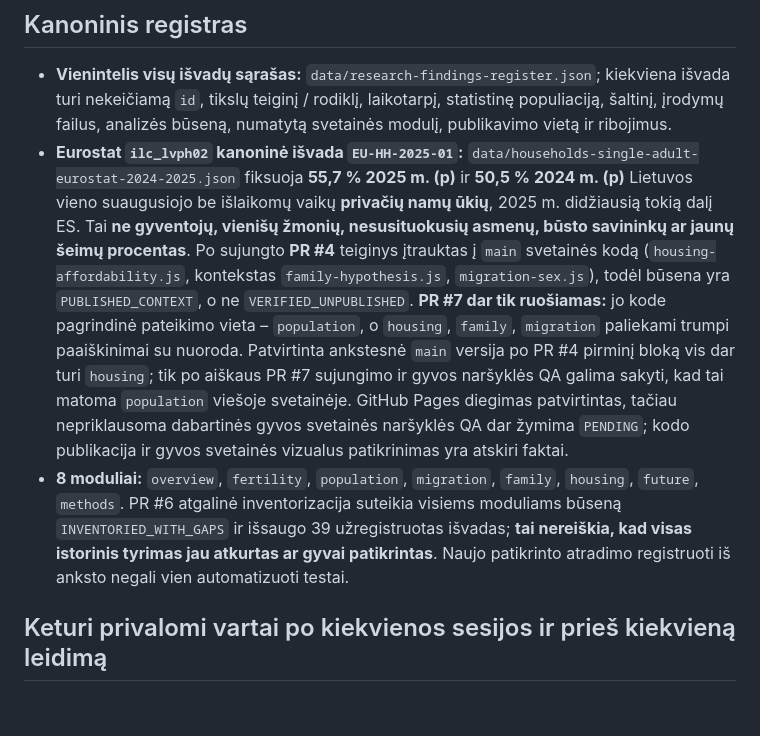
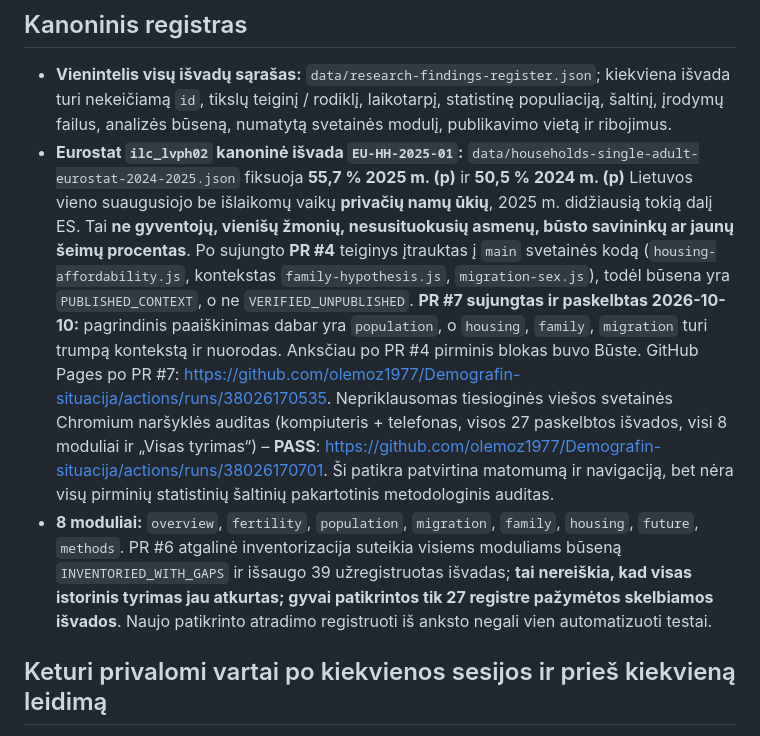
Before and after one commit to olemoz1977/Demografin-situacija, a Markdown page: research/RESEARCH-CONTINUITY-RULE.md, the part around the change. Rendered like a GitHub page; blank space fills up the shorter version.

Commit message:
T0 post-publish: record verified live GitHub Pages QA and PR #7 merge

```diff
--- a/research/RESEARCH-CONTINUITY-RULE.md
+++ b/research/RESEARCH-CONTINUITY-RULE.md
@@ -7,8 +7,8 @@
 ## Kanoninis registras
 
 - **Vienintelis visų išvadų sąrašas:** `data/research-findings-register.json`; kiekviena išvada turi nekeičiamą `id`, tikslų teiginį / rodiklį, laikotarpį, statistinę populiaciją, šaltinį, įrodymų failus, analizės būseną, numatytą svetainės modulį, publikavimo vietą ir ribojimus.
-- **Eurostat `ilc_lvph02` kanoninė išvada `EU-HH-2025-01`:** `data/households-single-adult-eurostat-2024-2025.json` fiksuoja **55,7 % 2025 m. (p)** ir **50,5 % 2024 m. (p)** Lietuvos vieno suaugusiojo be išlaikomų vaikų **privačių namų ūkių**, 2025 m. didžiausią tokią dalį ES. Tai **ne gyventojų, vienišų žmonių, nesusituokusių asmenų, būsto savininkų ar jaunų šeimų procentas**. Po sujungto **PR #4** teiginys įtrauktas į `main` svetainės kodą (`housing-affordability.js`, kontekstas `family-hypothesis.js`, `migration-sex.js`), todėl būsena yra `PUBLISHED_CONTEXT`, o ne `VERIFIED_UNPUBLISHED`. **PR #7 dar tik ruošiamas:** jo kode pagrindinė pateikimo vieta – `population`, o `housing`, `family`, `migration` paliekami trumpi paaiškinimai su nuoroda. Patvirtinta ankstesnė `main` versija po PR #4 pirminį bloką vis dar turi `housing`; tik po aiškaus PR #7 sujungimo ir gyvos naršyklės QA galima sakyti, kad tai matoma `population` viešoje svetainėje. GitHub Pages diegimas patvirtintas, tačiau nepriklausoma dabartinės gyvos svetainės naršyklės QA dar žymima `PENDING`; kodo publikacija ir gyvos svetainės vizualus patikrinimas yra atskiri faktai.
-- **8 moduliai:** `overview`, `fertility`, `population`, `migration`, `family`, `housing`, `future`, `methods`. PR #6 atgalinė inventorizacija suteikia visiems moduliams būseną `INVENTORIED_WITH_GAPS` ir išsaugo 39 užregistruotas išvadas; **tai nereiškia, kad visas istorinis tyrimas jau atkurtas ar gyvai patikrintas**. Naujo patikrinto atradimo registruoti iš anksto negali vien automatizuoti testai.
+- **Eurostat `ilc_lvph02` kanoninė išvada `EU-HH-2025-01`:** `data/households-single-adult-eurostat-2024-2025.json` fiksuoja **55,7 % 2025 m. (p)** ir **50,5 % 2024 m. (p)** Lietuvos vieno suaugusiojo be išlaikomų vaikų **privačių namų ūkių**, 2025 m. didžiausią tokią dalį ES. Tai **ne gyventojų, vienišų žmonių, nesusituokusių asmenų, būsto savininkų ar jaunų šeimų procentas**. Po sujungto **PR #4** teiginys įtrauktas į `main` svetainės kodą (`housing-affordability.js`, kontekstas `family-hypothesis.js`, `migration-sex.js`), todėl būsena yra `PUBLISHED_CONTEXT`, o ne `VERIFIED_UNPUBLISHED`. **PR #7 sujungtas ir paskelbtas 2026-10-10:** pagrindinis paaiškinimas dabar yra `population`, o `housing`, `family`, `migration` turi trumpą kontekstą ir nuorodas. Anksčiau po PR #4 pirminis blokas buvo Būste. GitHub Pages po PR #7: https://github.com/olemoz1977/Demografin-situacija/actions/runs/38026170535. Nepriklausomas tiesioginės viešos svetainės Chromium naršyklės auditas (kompiuteris + telefonas, visos 27 paskelbtos išvados, visi 8 moduliai ir „Visas tyrimas“) – **PASS**: https://github.com/olemoz1977/Demografin-situacija/actions/runs/38026170701. Ši patikra patvirtina matomumą ir navigaciją, bet nėra visų pirminių statistinių šaltinių pakartotinis metodologinis auditas.
+- **8 moduliai:** `overview`, `fertility`, `population`, `migration`, `family`, `housing`, `future`, `methods`. PR #6 atgalinė inventorizacija suteikia visiems moduliams būseną `INVENTORIED_WITH_GAPS` ir išsaugo 39 užregistruotas išvadas; **tai nereiškia, kad visas istorinis tyrimas jau atkurtas; gyvai patikrintos tik 27 registre pažymėtos skelbiamos išvados**. Naujo patikrinto atradimo registruoti iš anksto negali vien automatizuoti testai.
 
 ## Keturi privalomi vartai po kiekvienos sesijos ir prieš kiekvieną leidimą
 
```
